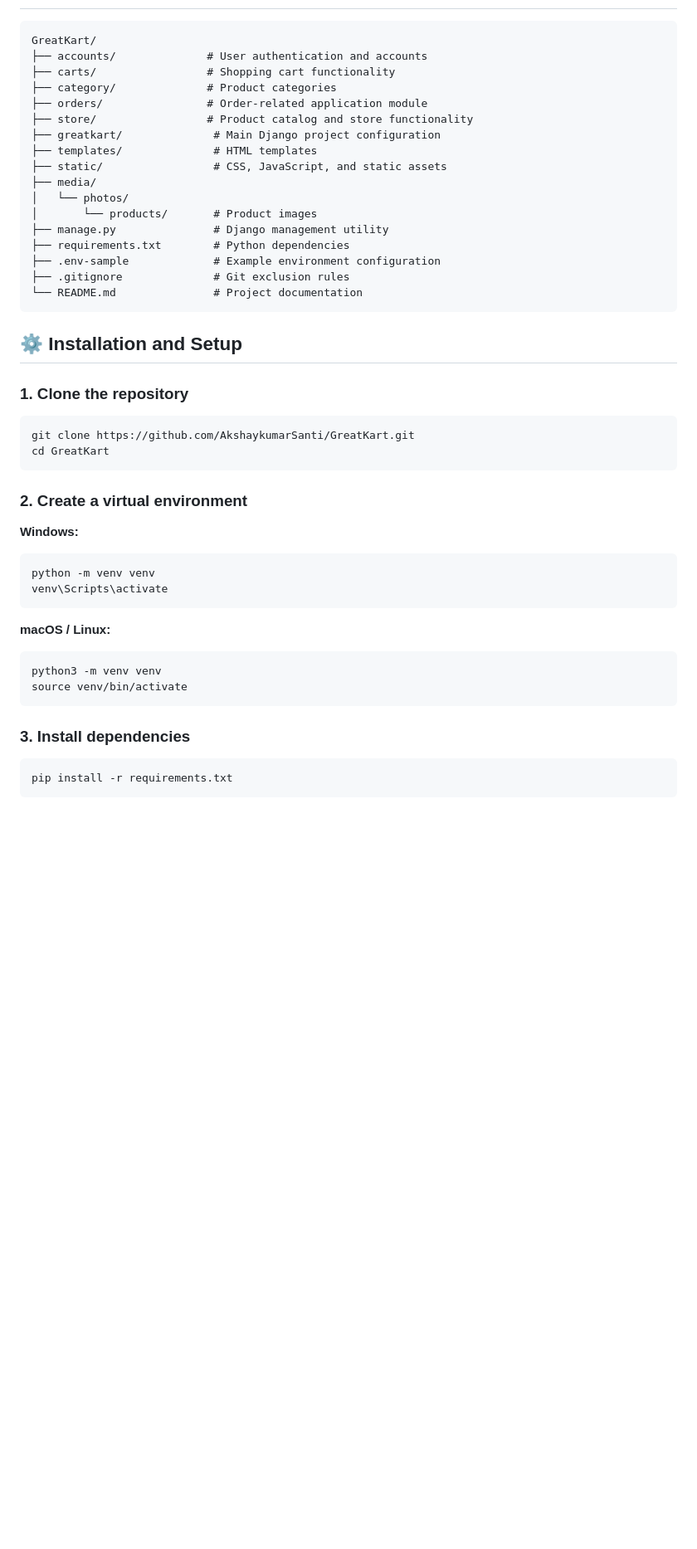
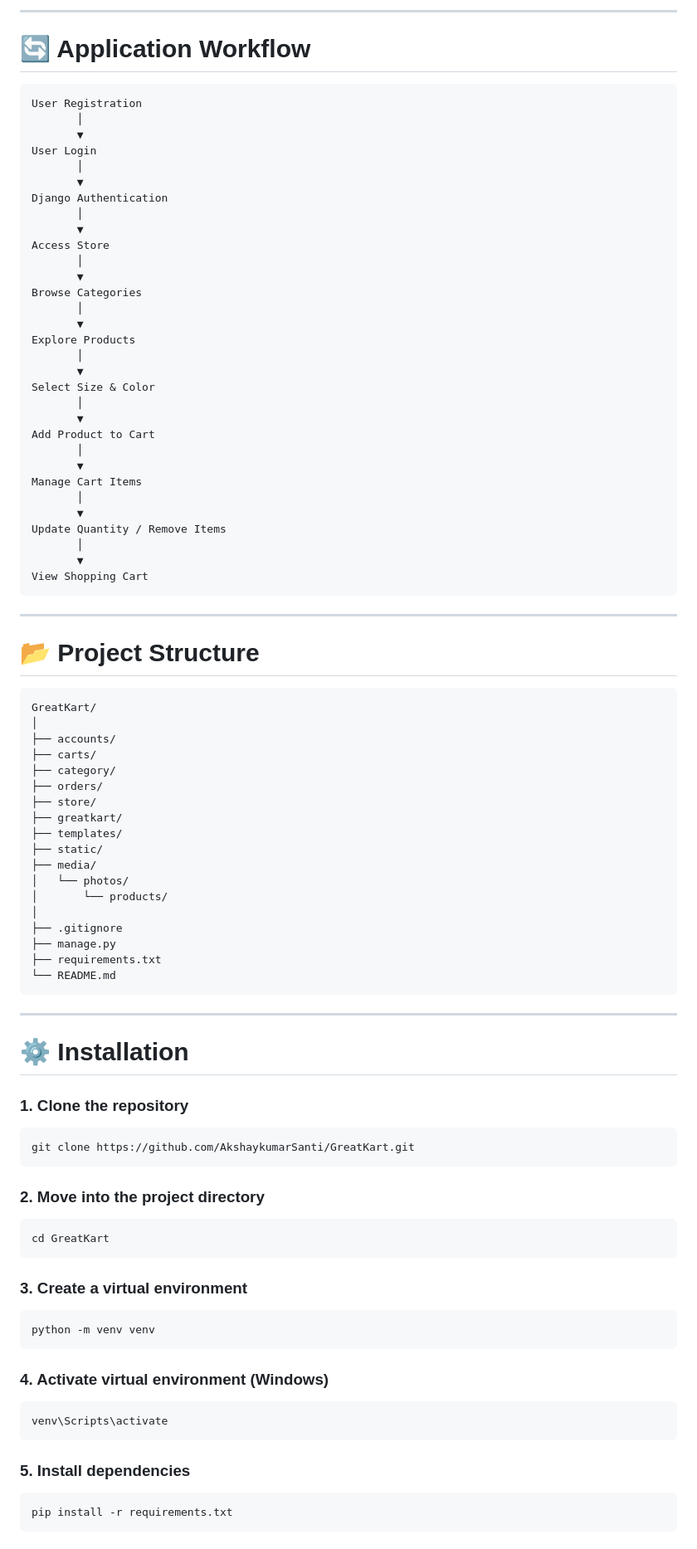
Before and after one commit to AkshaykumarSanti/GreatKart, a Markdown page: README.md, the part around one of its changes. Shown at 83% size. Rendered like a GitHub page; blank space fills up the shorter version.

````diff
--- a/README.md
+++ b/README.md
@@ -30,50 +152,95 @@ GreatKart is a full-stack e-commerce web application built with **Python and Dja
+---
+
+# 🔄 Application Workflow
+
+```text
+User Registration
+       │
+       ▼
+User Login
+       │
+       ▼
+Django Authentication
+       │
+       ▼
+Access Store
+       │
+       ▼
+Browse Categories
+       │
+       ▼
+Explore Products
+       │
+       ▼
+Select Size & Color
+       │
+       ▼
+Add Product to Cart
+       │
+       ▼
+Manage Cart Items
+       │
+       ▼
+Update Quantity / Remove Items
+       │
+       ▼
+View Shopping Cart
+```
+
+---
+
+# 📂 Project Structure
 
 ```text
 GreatKart/
-├── accounts/              # User authentication and accounts
-├── carts/                 # Shopping cart functionality
-├── category/              # Product categories
-├── orders/                # Order-related application module
-├── store/                 # Product catalog and store functionality
-├── greatkart/              # Main Django project configuration
-├── templates/              # HTML templates
-├── static/                 # CSS, JavaScript, and static assets
+│
+├── accounts/
+├── carts/
+├── category/
+├── orders/
+├── store/
+├── greatkart/
+├── templates/
+├── static/
 ├── media/
 │   └── photos/
-│       └── products/       # Product images
-├── manage.py               # Django management utility
-├── requirements.txt        # Python dependencies
-├── .env-sample             # Example environment configuration
-├── .gitignore              # Git exclusion rules
-└── README.md               # Project documentation
+│       └── products/
+│
+├── .gitignore
+├── manage.py
+├── requirements.txt
+└── README.md
 ```
 
-## ⚙️ Installation and Setup
+---
+
+# ⚙️ Installation
 
 ### 1. Clone the repository
 
 ```bash
 git clone https://github.com/AkshaykumarSanti/GreatKart.git
+```
+
+### 2. Move into the project directory
+
+```bash
 cd GreatKart
 ```
 
-### 2. Create a virtual environment
-
-**Windows:**
+### 3. Create a virtual environment
 
 ```bash
 python -m venv venv
+```
+
+### 4. Activate virtual environment (Windows)
+
+```bash
 venv\Scripts\activate
 ```
 
-**macOS / Linux:**
-
-```bash
-python3 -m venv venv
-source venv/bin/activate
-```
-
-### 3. Install dependencies
+### 5. Install dependencies
 
 ```bash
 pip install -r requirements.txt
````
Also changed, not shown: other parts of README.md (+210 -63 lines).
